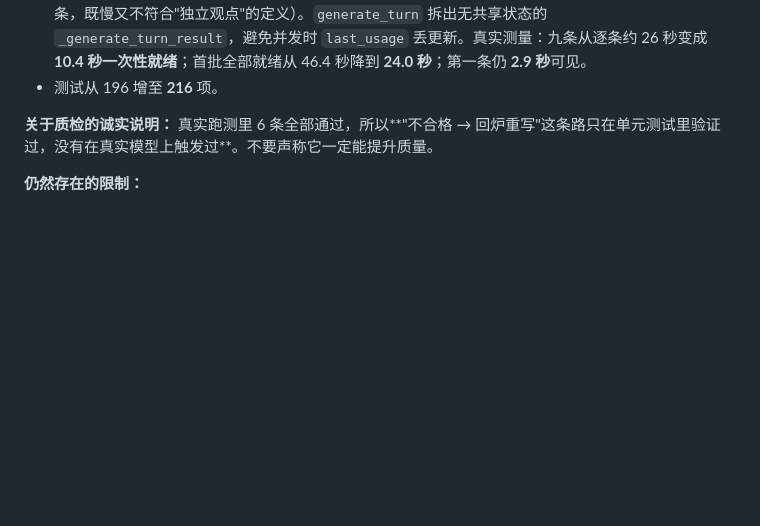
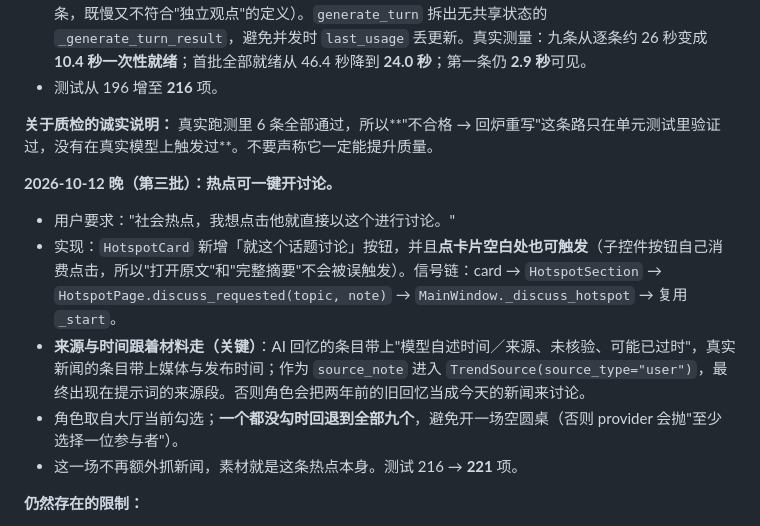
Before and after one commit to YYQking/jiuren-yuanzhuo, a Markdown page: PROJECT_MEMORY.md, the part around the change. Rendered like a GitHub page; blank space fills up the shorter version.

Commit message:
docs: document starting a discussion from a hotspot card

```diff
--- a/PROJECT_MEMORY.md
+++ b/PROJECT_MEMORY.md
@@ -279,6 +279,14 @@ README、旧阶段文档、旧 dist/build 与 `desktop-release/九人圆桌桌
 
 **关于质检的诚实说明：** 真实跑测里 6 条全部通过，所以**"不合格 → 回炉重写"这条路只在单元测试里验证过，没有在真实模型上触发过**。不要声称它一定能提升质量。
 
+**2026-10-12 晚（第三批）：热点可一键开讨论。**
+
+- 用户要求："社会热点，我想点击他就直接以这个进行讨论。"
+- 实现：`HotspotCard` 新增「就这个话题讨论」按钮，并且**点卡片空白处也可触发**（子控件按钮自己消费点击，所以"打开原文"和"完整摘要"不会被误触发）。信号链：card → `HotspotSection` → `HotspotPage.discuss_requested(topic, note)` → `MainWindow._discuss_hotspot` → 复用 `_start`。
+- **来源与时间跟着材料走（关键）**：AI 回忆的条目带上"模型自述时间／来源、未核验、可能已过时"，真实新闻的条目带上媒体与发布时间；作为 `source_note` 进入 `TrendSource(source_type="user")`，最终出现在提示词的来源段。否则角色会把两年前的旧回忆当成今天的新闻来讨论。
+- 角色取自大厅当前勾选；**一个都没勾时回退到全部九个**，避免开一场空圆桌（否则 provider 会抛"至少选择一位参与者"）。
+- 这一场不再额外抓新闻，素材就是这条热点本身。测试 216 → **221** 项。
+
 **仍然存在的限制：**
 
 1. **首批 14 条在后台生成，全部就绪约 24 秒**（九个独立观点已并发）。用户 2.9 秒就能开始读，等待感已消除。
```
Also changed, not shown: docs/使用说明-详细版.md (+9 -0 lines).
